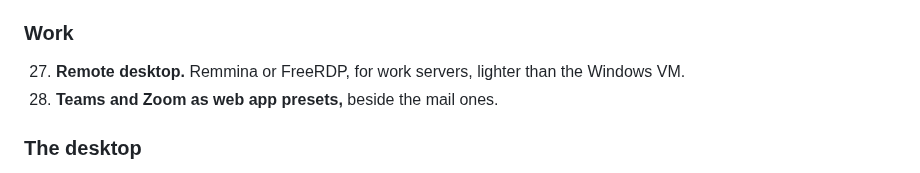
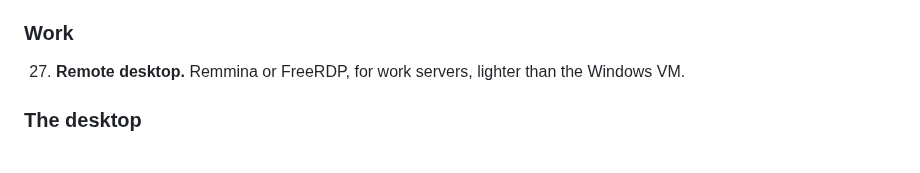
Before and after one commit to vukini/vikix, a Markdown page: TODO.md, the part around the change. Drawn GitHub-style.

Commit message:
TODO: 28 (Teams and Zoom as web app presets) shipped in 0.71.40, with Google Meet
Co-Authored-By: Claude Opus 5.5 <noreply@anthropic.com>

```diff
--- a/TODO.md
+++ b/TODO.md
@@ -56,7 +56,6 @@ Added 2026-09-30, from a conversation with Vid about 0.52-0.65. Not yet ordered
 ### Work
 
 27. **Remote desktop.** Remmina or FreeRDP, for work servers, lighter than the Windows VM.
-28. **Teams and Zoom as web app presets,** beside the mail ones.
 
 ### The desktop
 
```
